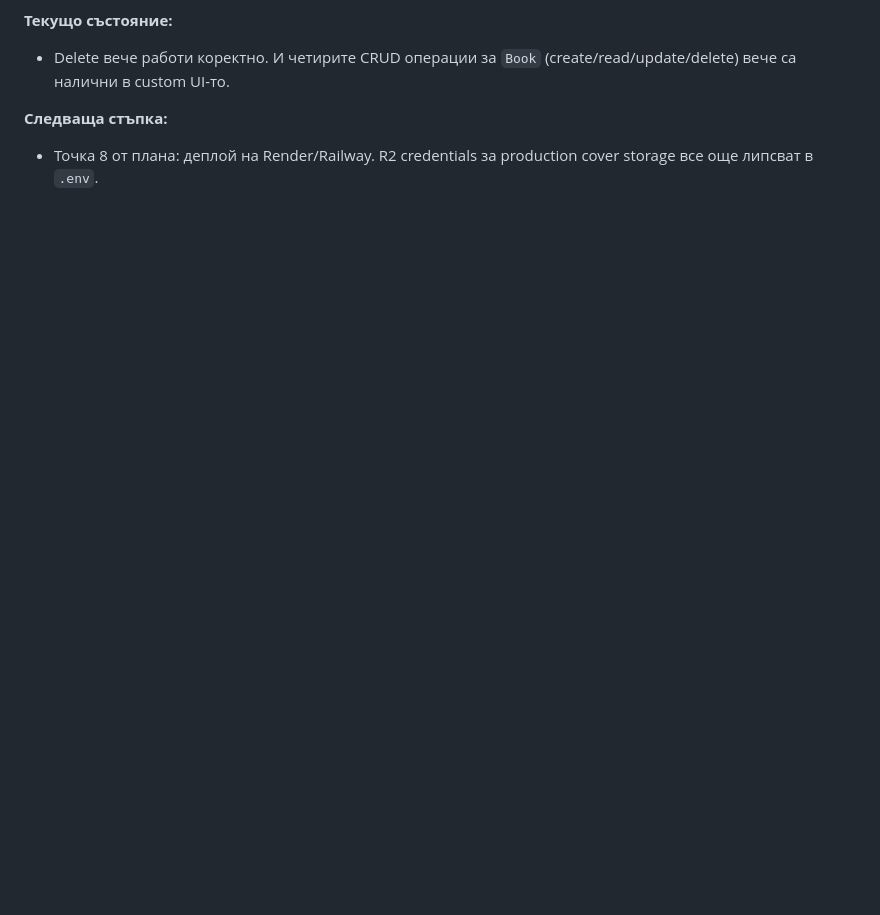
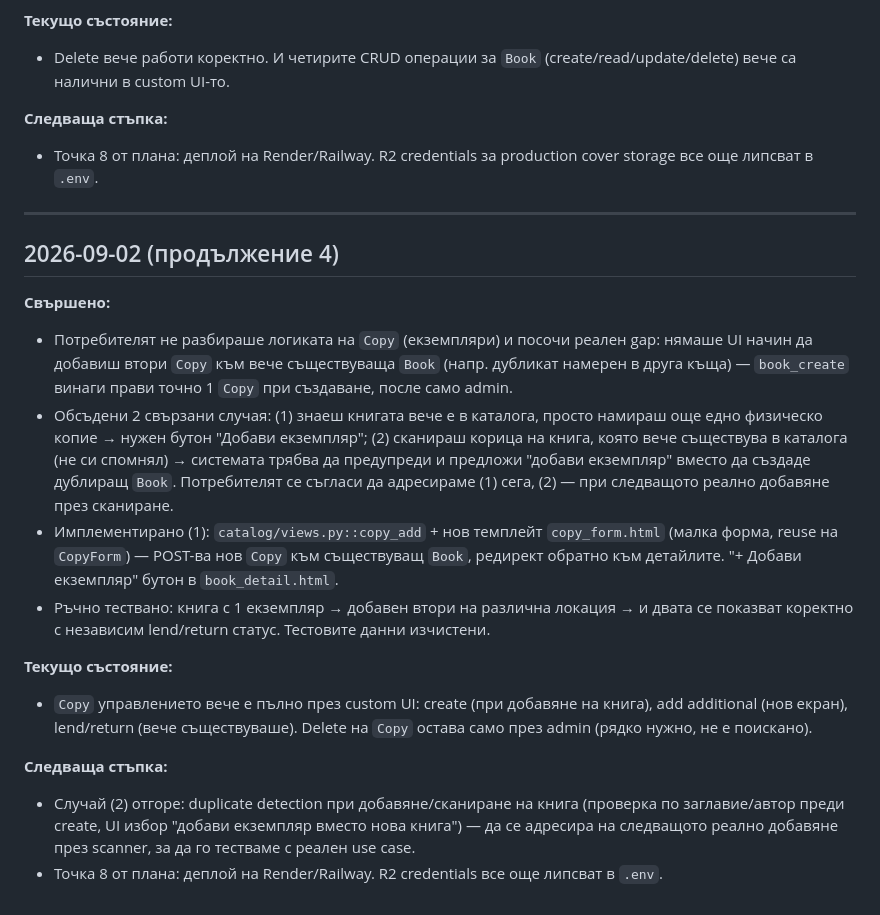
Before and after one commit to Dimitrandir/Books_catalogue_webapp, a Markdown page: docs/SESSIONS.md, the part around the change. GitHub-like rendering; blank space fills up the shorter version.

Commit message:
Update session log: add-copy screen, flag duplicate-detection follow-up
Co-Authored-By: Claude Sonnet 5 <noreply@anthropic.com>

```diff
--- a/docs/SESSIONS.md
+++ b/docs/SESSIONS.md
@@ -699,3 +699,39 @@
 **Следваща стъпка:**
 - Точка 8 от плана: деплой на Render/Railway. R2 credentials за
   production cover storage все още липсват в `.env`.
+
+---
+
+## 2026-09-02 (продължение 4)
+
+**Свършено:**
+- Потребителят не разбираше логиката на `Copy` (екземпляри) и посочи
+  реален gap: нямаше UI начин да добавиш втори `Copy` към вече
+  съществуваща `Book` (напр. дубликат намерен в друга къща) — `book_create`
+  винаги прави точно 1 `Copy` при създаване, после само admin.
+- Обсъдени 2 свързани случая: (1) знаеш книгата вече е в каталога, просто
+  намираш още едно физическо копие → нужен бутон "Добави екземпляр";
+  (2) сканираш корица на книга, която вече съществува в каталога (не си
+  спомнял) → системата трябва да предупреди и предложи "добави екземпляр"
+  вместо да създаде дублиращ `Book`. Потребителят се съгласи да
+  адресираме (1) сега, (2) — при следващото реално добавяне през сканиране.
+- Имплементирано (1): `catalog/views.py::copy_add` + нов темплейт
+  `copy_form.html` (малка форма, reuse на `CopyForm`) — POST-ва нов `Copy`
+  към съществуващ `Book`, редирект обратно към детайлите. "+ Добави
+  екземпляр" бутон в `book_detail.html`.
+- Ръчно тествано: книга с 1 екземпляр → добавен втори на различна
+  локация → и двата се показват коректно с независим lend/return статус.
+  Тестовите данни изчистени.
+
+**Текущо състояние:**
+- `Copy` управлението вече е пълно през custom UI: create (при добавяне
+  на книга), add additional (нов екран), lend/return (вече съществуваше).
+  Delete на `Copy` остава само през admin (рядко нужно, не е поискано).
+
+**Следваща стъпка:**
+- Случай (2) отгоре: duplicate detection при добавяне/сканиране на книга
+  (проверка по заглавие/автор преди create, UI избор "добави екземпляр
+  вместо нова книга") — да се адресира на следващото реално добавяне
+  през scanner, за да го тестваме с реален use case.
+- Точка 8 от плана: деплой на Render/Railway. R2 credentials все още
+  липсват в `.env`.
```
